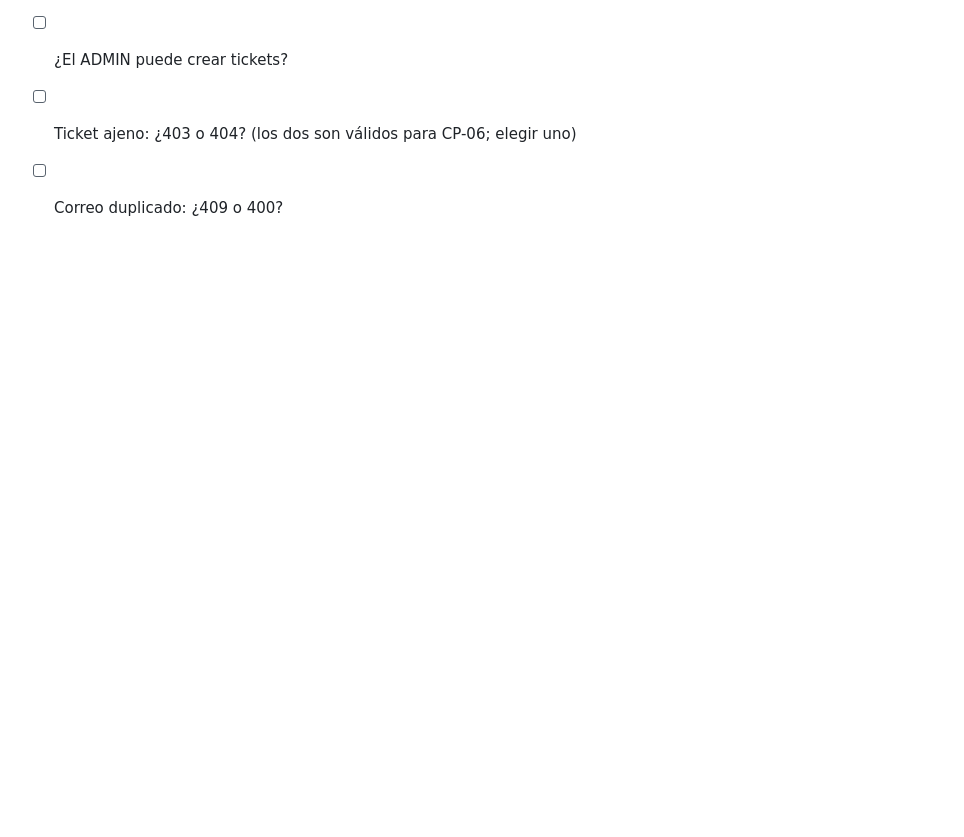
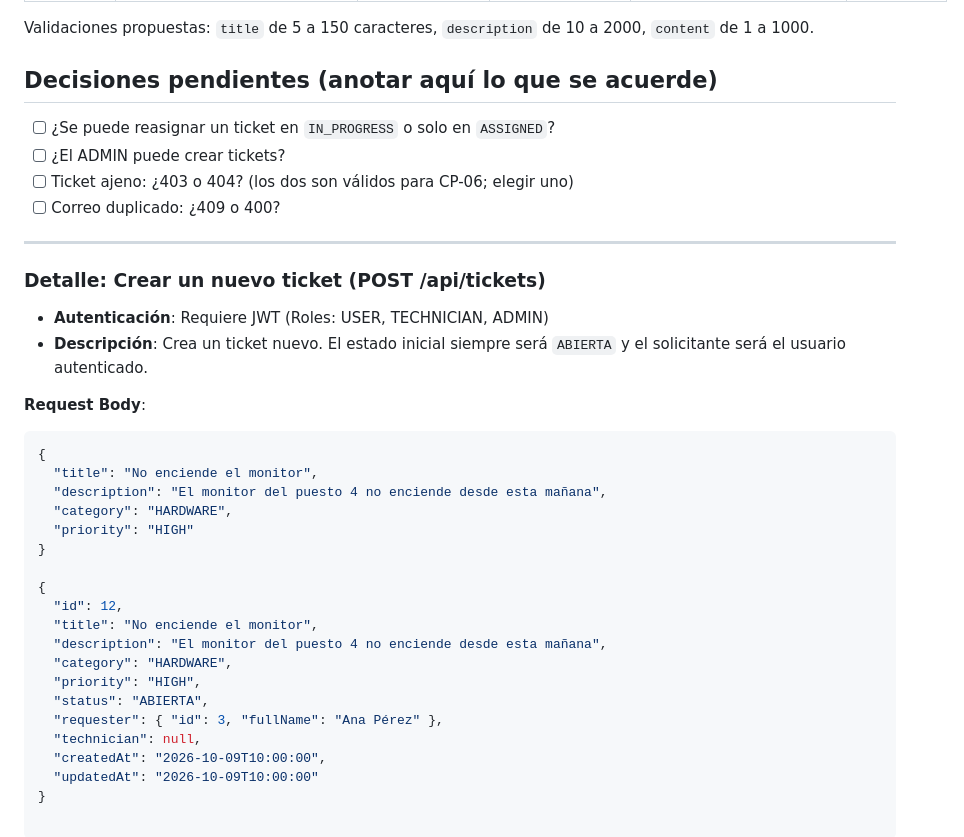
Before and after one commit to Mic022/CampusDesk_Springboot_Proyect, a Markdown page: docs/api-contract.md, the part around the change. Drawn GitHub-style; blank space fills up the shorter version.

Commit message:
docs: add detailed

````diff
--- a/docs/api-contract.md
+++ b/docs/api-contract.md
@@ -105,3 +105,31 @@ Validaciones propuestas: `title` de 5 a 150 caracteres, `description` de 10 a 20
 - [ ] ¿El ADMIN puede crear tickets?
 - [ ] Ticket ajeno: ¿403 o 404? (los dos son válidos para CP-06; elegir uno)
 - [ ] Correo duplicado: ¿409 o 400?
+
+---
+
+### Detalle: Crear un nuevo ticket (POST /api/tickets)
+- **Autenticación**: Requiere JWT (Roles: USER, TECHNICIAN, ADMIN)
+- **Descripción**: Crea un ticket nuevo. El estado inicial siempre será `ABIERTA` y el solicitante será el usuario autenticado.
+
+**Request Body**:
+```json
+{
+  "title": "No enciende el monitor",
+  "description": "El monitor del puesto 4 no enciende desde esta mañana",
+  "category": "HARDWARE",
+  "priority": "HIGH"
+}
+
+{
+  "id": 12,
+  "title": "No enciende el monitor",
+  "description": "El monitor del puesto 4 no enciende desde esta mañana",
+  "category": "HARDWARE",
+  "priority": "HIGH",
+  "status": "ABIERTA",
+  "requester": { "id": 3, "fullName": "Ana Pérez" },
+  "technician": null,
+  "createdAt": "2026-10-09T10:00:00",
+  "updatedAt": "2026-10-09T10:00:00"
+}
````
